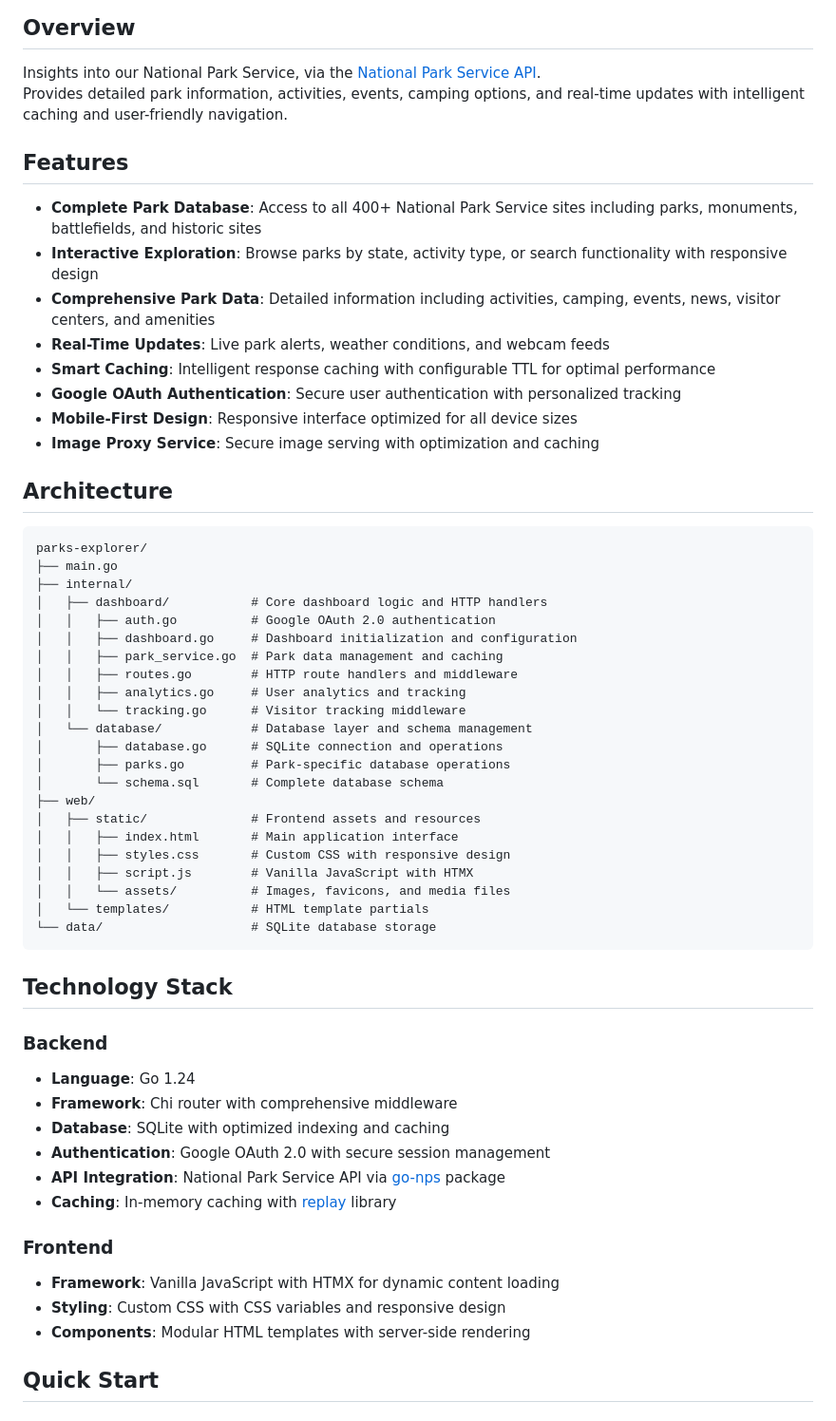
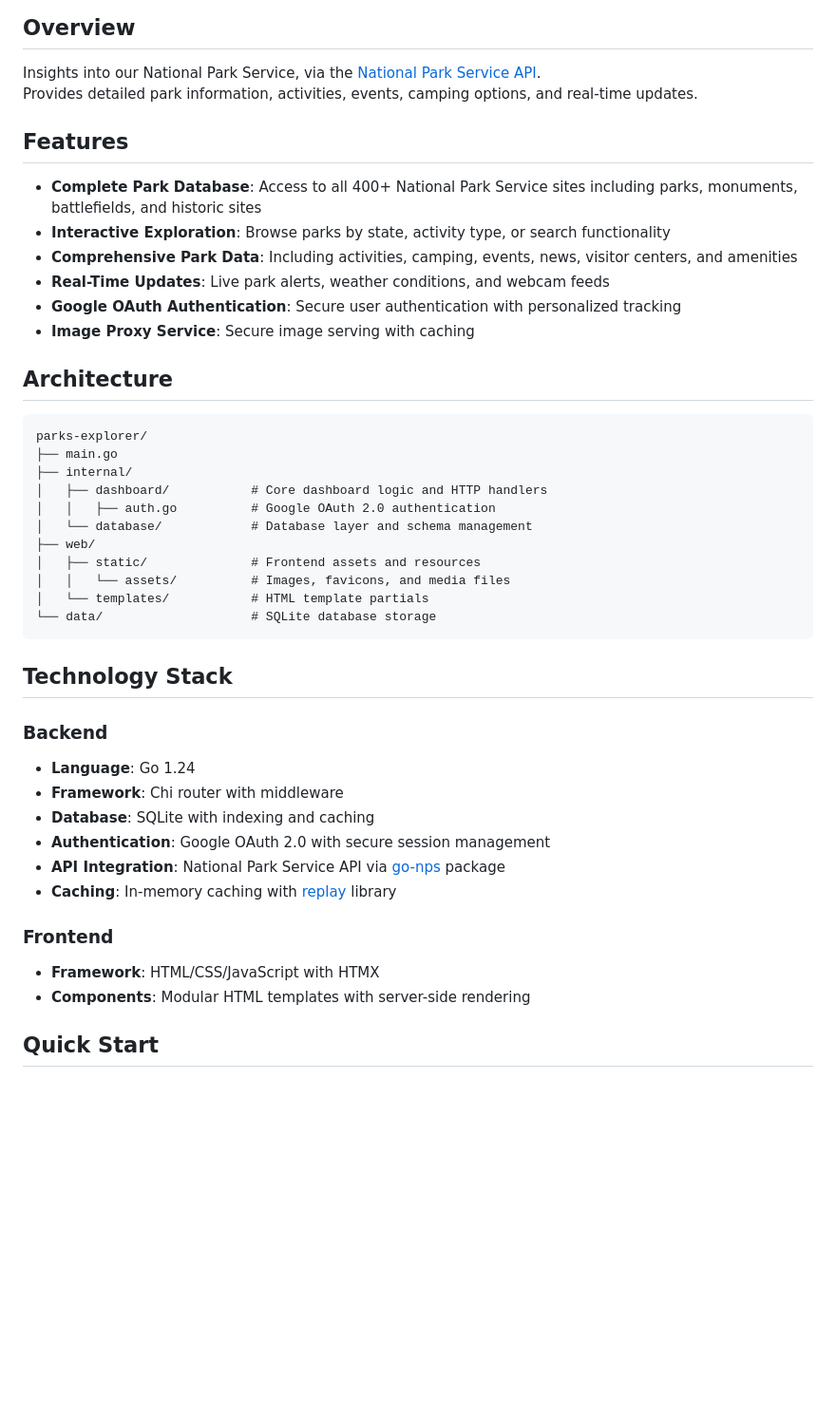
Before and after one commit to ztkent/parks-explorer, a Markdown page: README.md, the part around the change. Shown at 95% size. Rendered like a GitHub page; blank space fills up the shorter version.

Commit message:
adjust readme

```diff
--- a/README.md
+++ b/README.md
@@ -10,19 +10,16 @@
 ## Overview
 
 Insights into our National Park Service, via the [National Park Service API](https://www.nps.gov/subjects/developer/index.htm).
-Provides detailed park information, activities, events, camping options, and real-time updates with intelligent caching and user-friendly navigation.
-
+Provides detailed park information, activities, events, camping options, and real-time updates.
 
 ## Features
 
 - **Complete Park Database**: Access to all 400+ National Park Service sites including parks, monuments, battlefields, and historic sites
-- **Interactive Exploration**: Browse parks by state, activity type, or search functionality with responsive design
-- **Comprehensive Park Data**: Detailed information including activities, camping, events, news, visitor centers, and amenities
+- **Interactive Exploration**: Browse parks by state, activity type, or search functionality
+- **Comprehensive Park Data**: Including activities, camping, events, news, visitor centers, and amenities
 - **Real-Time Updates**: Live park alerts, weather conditions, and webcam feeds
-- **Smart Caching**: Intelligent response caching with configurable TTL for optimal performance
 - **Google OAuth Authentication**: Secure user authentication with personalized tracking
-- **Mobile-First Design**: Responsive interface optimized for all device sizes
-- **Image Proxy Service**: Secure image serving with optimization and caching
+- **Image Proxy Service**: Secure image serving with caching
 
 ## Architecture
 
@@ -32,20 +29,9 @@ parks-explorer/
 ├── internal/
 │   ├── dashboard/           # Core dashboard logic and HTTP handlers
 │   │   ├── auth.go          # Google OAuth 2.0 authentication
-│   │   ├── dashboard.go     # Dashboard initialization and configuration
-│   │   ├── park_service.go  # Park data management and caching
-│   │   ├── routes.go        # HTTP route handlers and middleware
-│   │   ├── analytics.go     # User analytics and tracking
-│   │   └── tracking.go      # Visitor tracking middleware
 │   └── database/            # Database layer and schema management
-│       ├── database.go      # SQLite connection and operations
-│       ├── parks.go         # Park-specific database operations
-│       └── schema.sql       # Complete database schema
 ├── web/
 │   ├── static/              # Frontend assets and resources
-│   │   ├── index.html       # Main application interface
-│   │   ├── styles.css       # Custom CSS with responsive design
-│   │   ├── script.js        # Vanilla JavaScript with HTMX
 │   │   └── assets/          # Images, favicons, and media files
 │   └── templates/           # HTML template partials
 └── data/                    # SQLite database storage
@@ -55,15 +41,14 @@ parks-explorer/
 
 ### Backend
 - **Language**: Go 1.24
-- **Framework**: Chi router with comprehensive middleware
-- **Database**: SQLite with optimized indexing and caching
+- **Framework**: Chi router with middleware
+- **Database**: SQLite with indexing and caching
 - **Authentication**: Google OAuth 2.0 with secure session management
 - **API Integration**: National Park Service API via [go-nps](https://github.com/ztkent/go-nps) package
 - **Caching**: In-memory caching with [replay](https://github.com/ztkent/replay) library
 
 ### Frontend
-- **Framework**: Vanilla JavaScript with HTMX for dynamic content loading
-- **Styling**: Custom CSS with CSS variables and responsive design
+- **Framework**: HTML/CSS/JavaScript with HTMX
 - **Components**: Modular HTML templates with server-side rendering
 
 ## Quick Start
```
